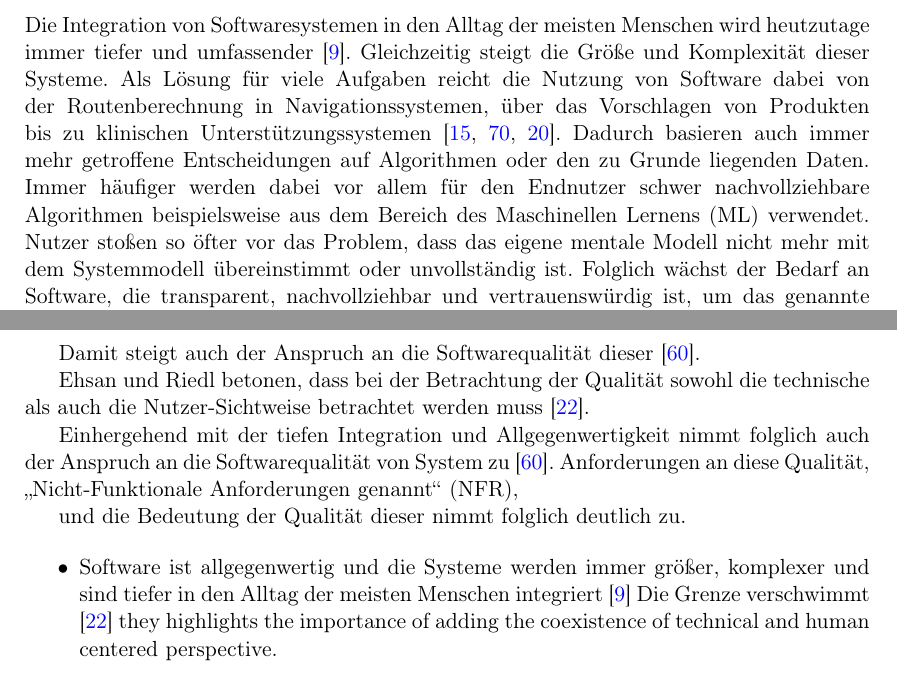
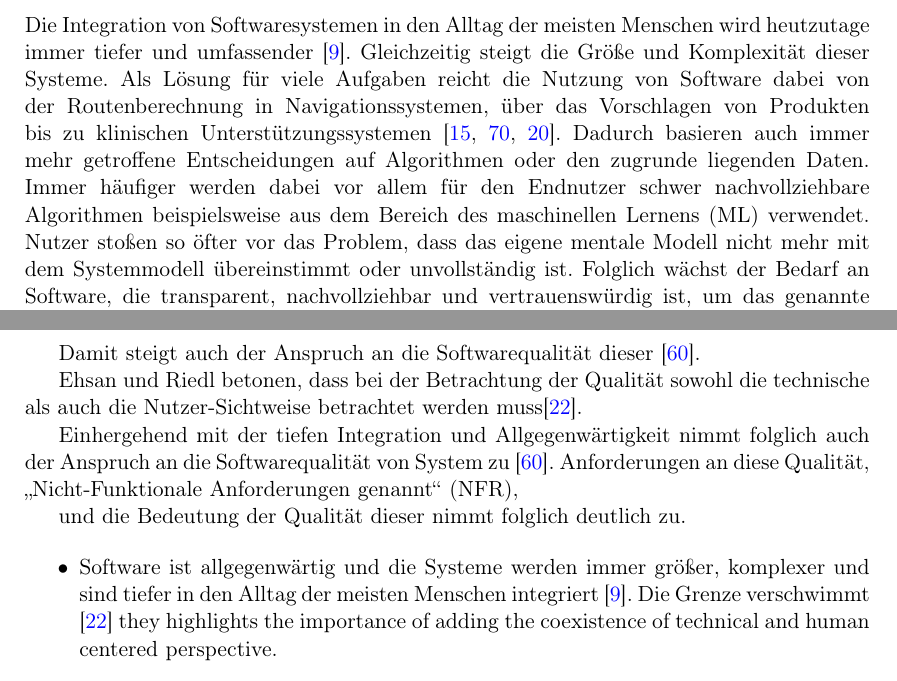
Before and after one commit to fonok3/Master-Thesis, a LaTeX thesis (thesis.tex, which reads contents/01_introduction/00_chapter.tex): two parts of pages 11 and 12 of 48, joined at a grey line, cut so that both start at the same text. Compiled offline with pdfLaTeX.

Commit message:
#1 🚧 First paragraphs finished

```diff
--- a/contents/01_introduction/00_chapter.tex
+++ b/contents/01_introduction/00_chapter.tex
@@ -1,6 +1,6 @@
 \chapter{Einleitung}
 
-Die Integration von Softwaresystemen in den Alltag der meisten Menschen wird heutzutage immer tiefer und umfassender \cite{carvalho2020developers}.  Gleichzeitig steigt die Größe und Komplexität dieser Systeme. Als Lösung für viele Aufgaben reicht die Nutzung von Software dabei von der Routenberechnung in Navigationssystemen, über das Vorschlagen von Produkten bis zu klinischen Unterstützungssystemen \cite{chazette2020explainability, tintarev2015explaining, cypko2017guide}. Dadurch basieren auch immer mehr getroffene Entscheidungen auf Algorithmen oder den zu Grunde liegenden Daten. Immer häufiger werden dabei vor allem für den Endnutzer schwer nachvollziehbare Algorithmen beispielsweise aus dem Bereich des Maschinellen Lernens (ML) verwendet. Nutzer stoßen so öfter vor das Problem, dass das eigene mentale Modell nicht mehr mit dem Systemmodell übereinstimmt oder unvollständig ist. Folglich wächst der Bedarf an Software, die transparent, nachvollziehbar und vertrauenswürdig ist, um das genannte Problem zu lösen. Neben bekannten Anforderungen an die Softwarequalität \cite{international2011iso} entsteht folglich zunehmend der Bedarf für Erklärungen innerhalb von Softwaresystemen \cite{chazette_end-users_nodate}.
+Die Integration von Softwaresystemen in den Alltag der meisten Menschen wird heutzutage immer tiefer und umfassender \cite{carvalho2020developers}.  Gleichzeitig steigt die Größe und Komplexität dieser Systeme. Als Lösung für viele Aufgaben reicht die Nutzung von Software dabei von der Routenberechnung in Navigationssystemen, über das Vorschlagen von Produkten bis zu klinischen Unterstützungssystemen \cite{chazette2020explainability, tintarev2015explaining, cypko2017guide}. Dadurch basieren auch immer mehr getroffene Entscheidungen auf Algorithmen oder den zugrunde liegenden Daten. Immer häufiger werden dabei vor allem für den Endnutzer schwer nachvollziehbare Algorithmen beispielsweise aus dem Bereich des maschinellen Lernens (ML) verwendet. Nutzer stoßen so öfter vor das Problem, dass das eigene mentale Modell nicht mehr mit dem Systemmodell übereinstimmt oder unvollständig ist. Folglich wächst der Bedarf an Software, die transparent, nachvollziehbar und vertrauenswürdig ist, um das genannte Problem zu lösen. Neben bekannten Anforderungen an die Softwarequalität \cite{international2011iso} entsteht folglich zunehmend der Bedarf für Erklärungen innerhalb von Softwaresystemen \cite{chazette_end-users_nodate}.
 
 Bereits heute existieren Bereiche, in denen Nutzer ein \glqq Recht auf Erklärung\grqq{} haben.
 
@@ -17,14 +17,14 @@ Es ist bereits gezeigt worden, dass Erklärbarkeit eine starke Auswirkung auf di
 Damit steigt auch der Anspruch an die Softwarequalität dieser \cite{schneider2012abenteuer}.
 
 
-\citeauthor{ehsan_human-centered_2020} betonen, dass bei der Betrachtung der Qualität sowohl die technische als auch die Nutzer-Sichtweise betrachtet werden muss \cite{ehsan_human-centered_2020}.
+\citeauthor{ehsan_human-centered_2020} betonen, dass bei der Betrachtung der Qualität sowohl die technische als auch die Nutzer-Sichtweise betrachtet werden muss\cite{ehsan_human-centered_2020}.
 
-Einhergehend mit der tiefen Integration und Allgegenwertigkeit nimmt folglich auch der Anspruch an die Softwarequalität von System zu \cite{schneider2012abenteuer}. Anforderungen an diese Qualität, \glqq Nicht-Funktionale Anforderungen genannt\grqq{} (NFR),
+Einhergehend mit der tiefen Integration und Allgegenwärtigkeit nimmt folglich auch der Anspruch an die Softwarequalität von System zu \cite{schneider2012abenteuer}. Anforderungen an diese Qualität, \glqq Nicht-Funktionale Anforderungen genannt\grqq{} (NFR),
 
 und die Bedeutung der Qualität dieser nimmt folglich deutlich zu.
 
 \begin{itemize}
-    \item Software ist allgegenwertig und die Systeme werden immer größer, komplexer und sind tiefer in den Alltag der meisten Menschen integriert \cite{carvalho2020developers} Die Grenze verschwimmt \cite{ehsan_human-centered_2020} they highlights the importance of adding the coexistence of technical and human centered perspective.
+    \item Software ist allgegenwärtig und die Systeme werden immer größer, komplexer und sind tiefer in den Alltag der meisten Menschen integriert \cite{carvalho2020developers}. Die Grenze verschwimmt \cite{ehsan_human-centered_2020} they highlights the importance of adding the coexistence of technical and human centered perspective.
     \item Mit der fülle der Software und der tiefen Integration in das Leben wird die Qualität immer wichtiger und ist ein fester Bestandteil von Systemen \cite{schneider2012abenteuer}
     \item Es gibt bereits zahlreiche einzelne Aspekte, anhand derer man die Qualität von Software bestimmen und daraus konkrete Anforderungen ableiten kann. Die verbreitetsten Qualitätsaspekte sind in der ISO 25000 definiert. \cite{international2011iso}
     Hier wird zwischen internen und externen Aspekten (check wording aspekt) unteschieden, wobei sich die internen auf xxx beziehen und die externen Qualitätsaspekte unmittelbaren Einfluss auf den Nutzer haben, welche diese direkt wahrnimmt. Vor allem letztere sind für diese Arbeit relevant.
```
